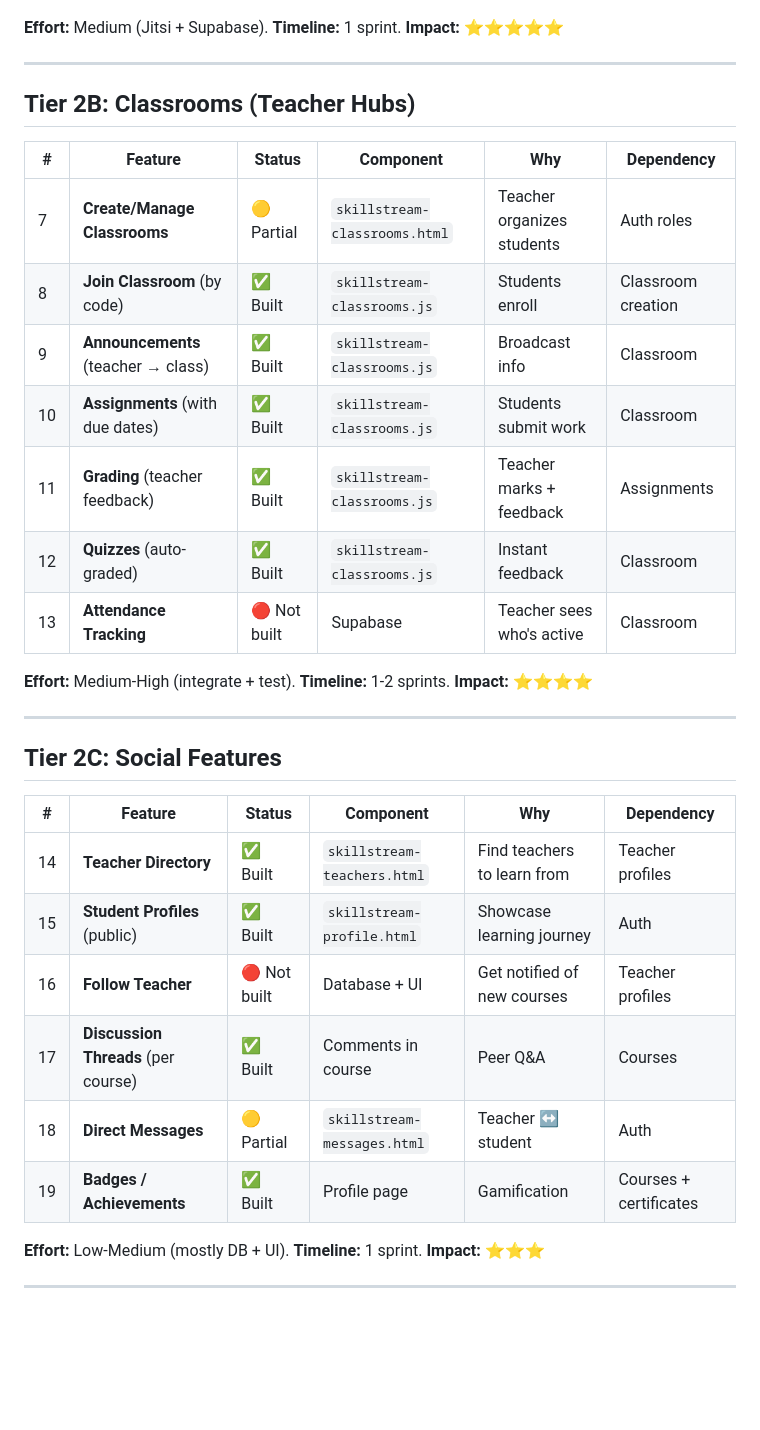
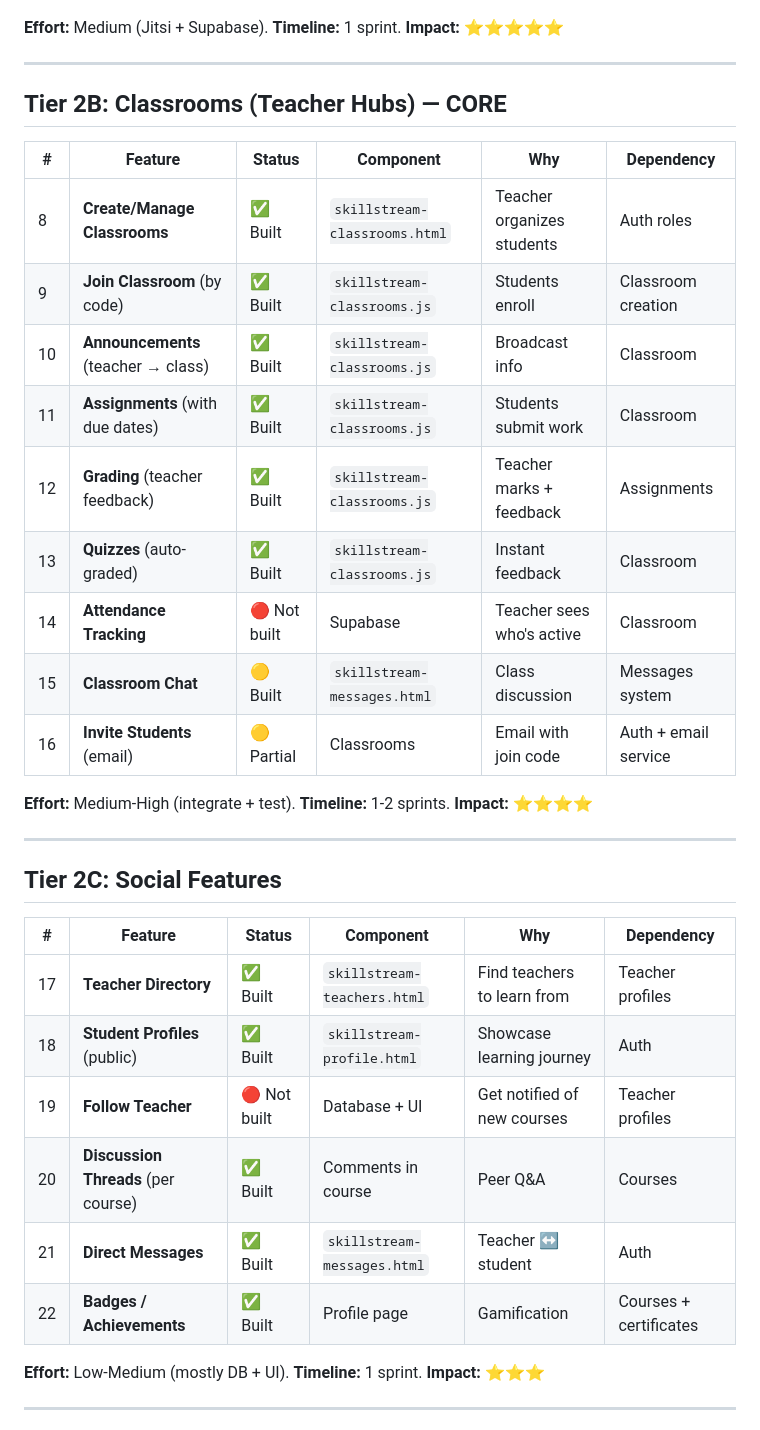
Before and after one commit to 312grider-rgb/gshoddow, a Markdown page: FEATURE_ROADMAP.md, the part around one of its changes. GitHub-like rendering; blank space fills up the shorter version.

```diff
--- a/FEATURE_ROADMAP.md
+++ b/FEATURE_ROADMAP.md
@@ -123,17 +133,19 @@ Features from earlier phases; decide keep/retire/fix.
 
 ---
 
-## Tier 2B: Classrooms (Teacher Hubs)
+## Tier 2B: Classrooms (Teacher Hubs) — **CORE**
 
 | # | Feature | Status | Component | Why | Dependency |
 |---|---------|--------|-----------|-----|------------|
-| 7 | **Create/Manage Classrooms** | 🟡 Partial | `skillstream-classrooms.html` | Teacher organizes students | Auth roles |
-| 8 | **Join Classroom** (by code) | ✅ Built | `skillstream-classrooms.js` | Students enroll | Classroom creation |
-| 9 | **Announcements** (teacher → class) | ✅ Built | `skillstream-classrooms.js` | Broadcast info | Classroom |
-| 10 | **Assignments** (with due dates) | ✅ Built | `skillstream-classrooms.js` | Students submit work | Classroom |
-| 11 | **Grading** (teacher feedback) | ✅ Built | `skillstream-classrooms.js` | Teacher marks + feedback | Assignments |
-| 12 | **Quizzes** (auto-graded) | ✅ Built | `skillstream-classrooms.js` | Instant feedback | Classroom |
-| 13 | **Attendance Tracking** | 🔴 Not built | Supabase | Teacher sees who's active | Classroom |
+| 8 | **Create/Manage Classrooms** | ✅ Built | `skillstream-classrooms.html` | Teacher organizes students | Auth roles |
+| 9 | **Join Classroom** (by code) | ✅ Built | `skillstream-classrooms.js` | Students enroll | Classroom creation |
+| 10 | **Announcements** (teacher → class) | ✅ Built | `skillstream-classrooms.js` | Broadcast info | Classroom |
+| 11 | **Assignments** (with due dates) | ✅ Built | `skillstream-classrooms.js` | Students submit work | Classroom |
+| 12 | **Grading** (teacher feedback) | ✅ Built | `skillstream-classrooms.js` | Teacher marks + feedback | Assignments |
+| 13 | **Quizzes** (auto-graded) | ✅ Built | `skillstream-classrooms.js` | Instant feedback | Classroom |
+| 14 | **Attendance Tracking** | 🔴 Not built | Supabase | Teacher sees who's active | Classroom |
+| 15 | **Classroom Chat** | 🟡 Built | `skillstream-messages.html` | Class discussion | Messages system |
+| 16 | **Invite Students** (email) | 🟡 Partial | Classrooms | Email with join code | Auth + email service |
 
 **Effort:** Medium-High (integrate + test). **Timeline:** 1-2 sprints. **Impact:** ⭐⭐⭐⭐
 
@@ -143,12 +155,12 @@ Features from earlier phases; decide keep/retire/fix.
 
 | # | Feature | Status | Component | Why | Dependency |
 |---|---------|--------|-----------|-----|------------|
-| 14 | **Teacher Directory** | ✅ Built | `skillstream-teachers.html` | Find teachers to learn from | Teacher profiles |
-| 15 | **Student Profiles** (public) | ✅ Built | `skillstream-profile.html` | Showcase learning journey | Auth |
-| 16 | **Follow Teacher** | 🔴 Not built | Database + UI | Get notified of new courses | Teacher profiles |
-| 17 | **Discussion Threads** (per course) | ✅ Built | Comments in course | Peer Q&A | Courses |
-| 18 | **Direct Messages** | 🟡 Partial | `skillstream-messages.html` | Teacher ↔ student | Auth |
-| 19 | **Badges / Achievements** | ✅ Built | Profile page | Gamification | Courses + certificates |
+| 17 | **Teacher Directory** | ✅ Built | `skillstream-teachers.html` | Find teachers to learn from | Teacher profiles |
+| 18 | **Student Profiles** (public) | ✅ Built | `skillstream-profile.html` | Showcase learning journey | Auth |
+| 19 | **Follow Teacher** | 🔴 Not built | Database + UI | Get notified of new courses | Teacher profiles |
+| 20 | **Discussion Threads** (per course) | ✅ Built | Comments in course | Peer Q&A | Courses |
+| 21 | **Direct Messages** | ✅ Built | `skillstream-messages.html` | Teacher ↔ student | Auth |
+| 22 | **Badges / Achievements** | ✅ Built | Profile page | Gamification | Courses + certificates |
 
 **Effort:** Low-Medium (mostly DB + UI). **Timeline:** 1 sprint. **Impact:** ⭐⭐⭐
 
```
Also changed, not shown: other parts of FEATURE_ROADMAP.md (+77 -38 lines).
